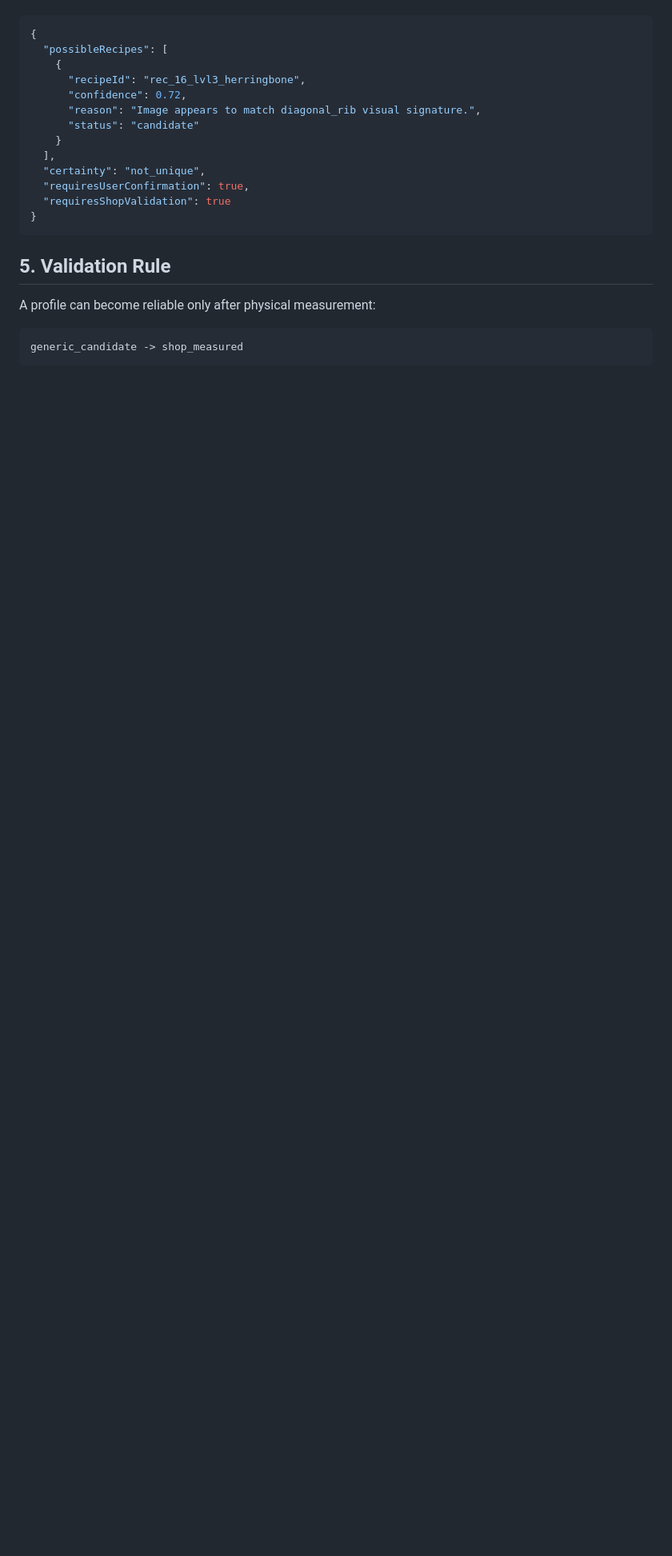
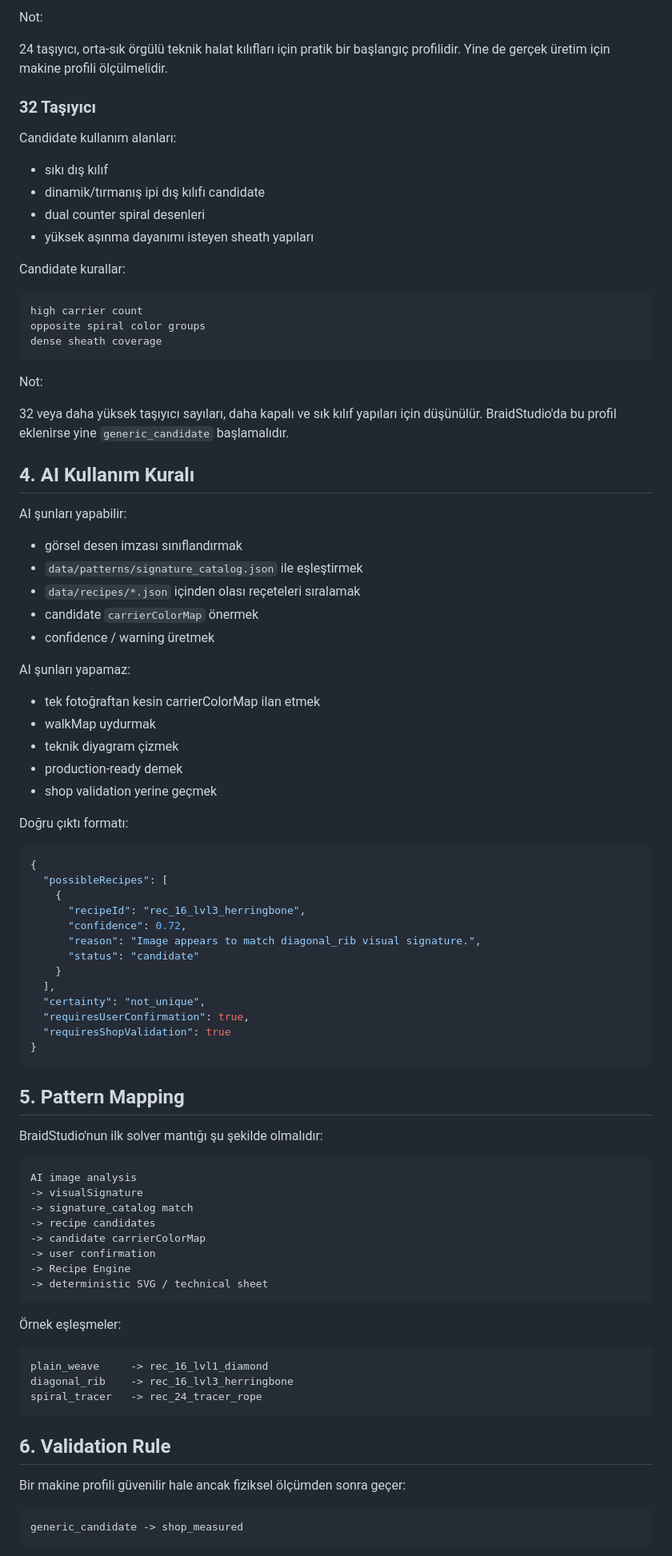
Before and after one commit to Madmin27/BraidStudio, a Markdown page: docs/gemini_dataset_method_notes.md, the part around one of its changes. Shown at 80% size. Rendered like a GitHub page; blank space fills up the shorter version.

Commit message:
Update Gemini methodology notes in Turkish

````diff
--- a/docs/gemini_dataset_method_notes.md
+++ b/docs/gemini_dataset_method_notes.md
@@ -124,3 +105,47 @@ Correct output style:
+Not:
+
+24 taşıyıcı, orta-sık örgülü teknik halat kılıfları için pratik bir başlangıç profilidir. Yine de gerçek üretim için makine profili ölçülmelidir.
+
+### 32 Taşıyıcı
+
+Candidate kullanım alanları:
+
+- sıkı dış kılıf
+- dinamik/tırmanış ipi dış kılıfı candidate
+- dual counter spiral desenleri
+- yüksek aşınma dayanımı isteyen sheath yapıları
+
+Candidate kurallar:
+
+```text
+high carrier count
+opposite spiral color groups
+dense sheath coverage
+```
+
+Not:
+
+32 veya daha yüksek taşıyıcı sayıları, daha kapalı ve sık kılıf yapıları için düşünülür. BraidStudio'da bu profil eklenirse yine `generic_candidate` başlamalıdır.
+
+## 4. AI Kullanım Kuralı
+
+AI şunları yapabilir:
+
+- görsel desen imzası sınıflandırmak
+- `data/patterns/signature_catalog.json` ile eşleştirmek
+- `data/recipes/*.json` içinden olası reçeteleri sıralamak
+- candidate `carrierColorMap` önermek
+- confidence / warning üretmek
+
+AI şunları yapamaz:
+
+- tek fotoğraftan kesin carrierColorMap ilan etmek
+- walkMap uydurmak
+- teknik diyagram çizmek
+- production-ready demek
+- shop validation yerine geçmek
+
+Doğru çıktı formatı:
 
 ```json
 {
@@ -138,9 +163,32 @@ Correct output style:
 }
 ```
 
-## 5. Validation Rule
+## 5. Pattern Mapping
 
-A profile can become reliable only after physical measurement:
+BraidStudio'nun ilk solver mantığı şu şekilde olmalıdır:
+
+```text
+AI image analysis
+-> visualSignature
+-> signature_catalog match
+-> recipe candidates
+-> candidate carrierColorMap
+-> user confirmation
+-> Recipe Engine
+-> deterministic SVG / technical sheet
+```
+
+Örnek eşleşmeler:
+
+```text
+plain_weave     -> rec_16_lvl1_diamond
+diagonal_rib    -> rec_16_lvl3_herringbone
+spiral_tracer   -> rec_24_tracer_rope
+```
+
+## 6. Validation Rule
+
+Bir makine profili güvenilir hale ancak fiziksel ölçümden sonra geçer:
 
 ```text
 generic_candidate -> shop_measured
````
Also changed, not shown: other parts of docs/gemini_dataset_method_notes.md (+97 -116 lines).
